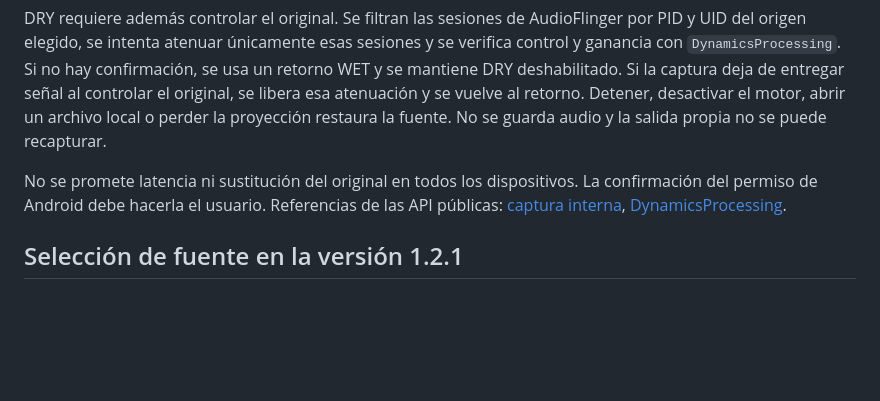
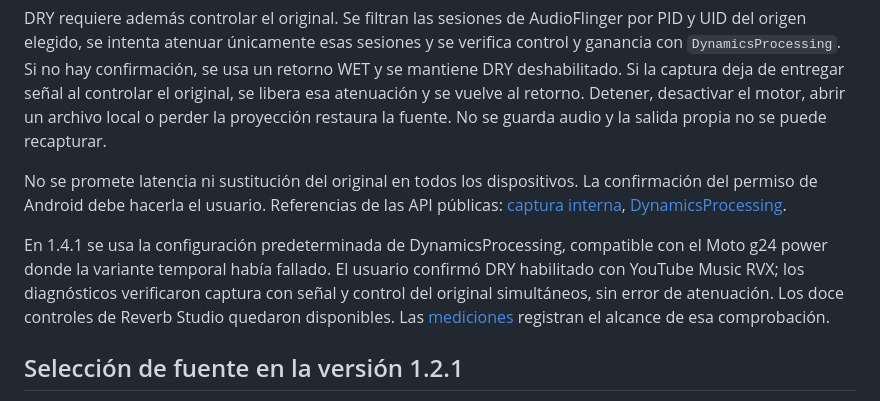
Before and after one commit to Lumarri/Audiowav, a Markdown page: docs/reverb-studio.md, the part around the change. Drawn GitHub-style; blank space fills up the shorter version.

```diff
--- a/docs/reverb-studio.md
+++ b/docs/reverb-studio.md
@@ -7,6 +7,8 @@ El botón **Activar DSP** solicita una captura nueva de la app indicada y conect
 DRY requiere además controlar el original. Se filtran las sesiones de AudioFlinger por PID y UID del origen elegido, se intenta atenuar únicamente esas sesiones y se verifica control y ganancia con `DynamicsProcessing`. Si no hay confirmación, se usa un retorno WET y se mantiene DRY deshabilitado. Si la captura deja de entregar señal al controlar el original, se libera esa atenuación y se vuelve al retorno. Detener, desactivar el motor, abrir un archivo local o perder la proyección restaura la fuente. No se guarda audio y la salida propia no se puede recapturar.
 
 No se promete latencia ni sustitución del original en todos los dispositivos. La confirmación del permiso de Android debe hacerla el usuario. Referencias de las API públicas: [captura interna](https://developer.android.com/media/platform/av-capture), [DynamicsProcessing](https://developer.android.com/reference/android/media/audiofx/DynamicsProcessing).
+
+En 1.4.1 se usa la configuración predeterminada de DynamicsProcessing, compatible con el Moto g24 power donde la variante temporal había fallado. El usuario confirmó DRY habilitado con YouTube Music RVX; los diagnósticos verificaron captura con señal y control del original simultáneos, sin error de atenuación. Los doce controles de Reverb Studio quedaron disponibles. Las [mediciones](device-testing.md) registran el alcance de esa comprobación.
 
 ## Selección de fuente en la versión 1.2.1
 
```
Also changed, not shown: docs/custom-dsp-feasibility.md (+2 -0 lines), docs/device-testing.md (+2 -0 lines).
